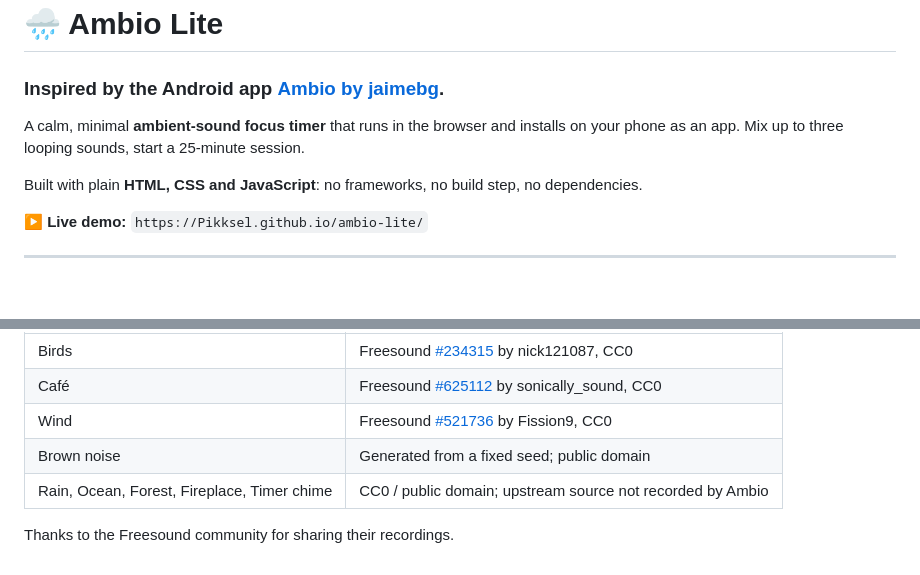
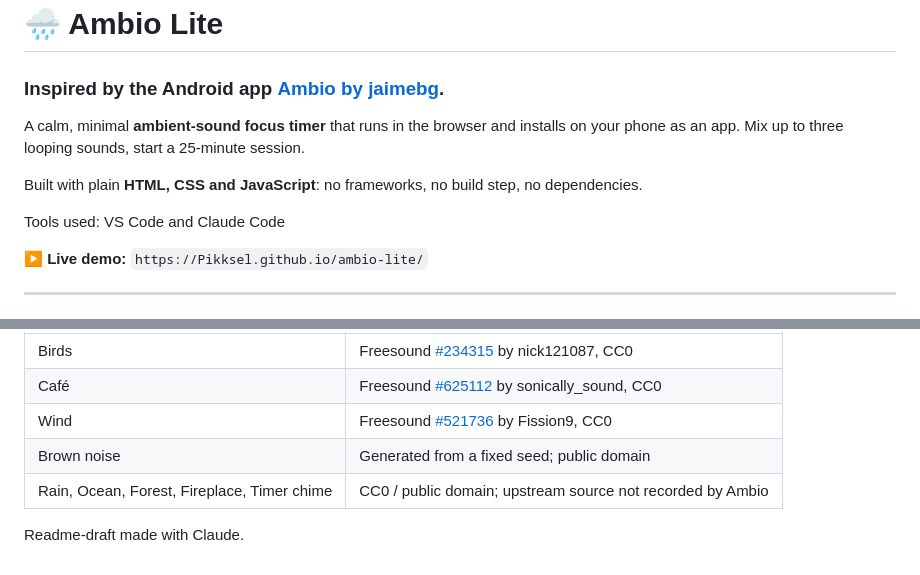
Before and after one commit to Pikksel/ambio-lite, a Markdown page: README.md, 2 parts joined by grey strips. Rendered like a GitHub page; blank space fills up the shorter version.

```diff
--- a/README.md
+++ b/README.md
@@ -1,10 +1,12 @@
 # 🌧️ Ambio Lite
 
 ### Inspired by the Android app [**Ambio** by jaimebg](https://github.com/jaimebg/Ambio).
+
 
 A calm, minimal **ambient-sound focus timer** that runs in the browser and installs on your phone as an app.
 Mix up to three looping sounds, start a 25-minute session.
 
 Built with plain **HTML, CSS and JavaScript**: no frameworks, no build step, no dependencies.
 
+Tools used: VS Code and Claude Code
 
@@ -79,6 +80,6 @@ No code from the original Ambio is used; this is an independent re-implementatio
 | Café | Freesound [#625112](https://freesound.org/s/625112/) by sonically_sound, CC0 |
 | Wind | Freesound [#521736](https://freesound.org/s/521736/) by Fission9, CC0 |
 | Brown noise | Generated from a fixed seed; public domain |
-| Rain, Ocean, Forest, Fireplace, Timer chime | CC0 / public domain; upstream source not recorded by Ambio |
+| Rain, Ocean, Forest, Fireplace, Timer chime | CC0 / public domain; upstream source not recorded by Ambio
 
-Thanks to the Freesound community for sharing their recordings.
+Readme-draft made with Claude.
```
Also changed, not shown: other parts of README.md (+0 -1 lines).
